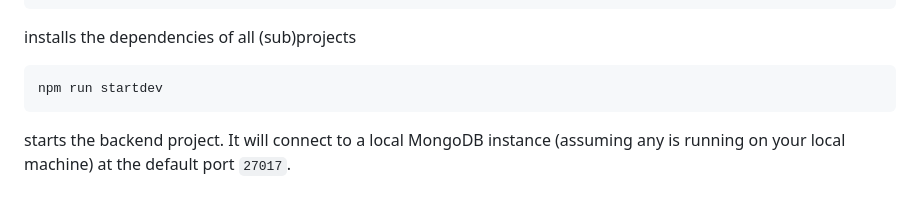
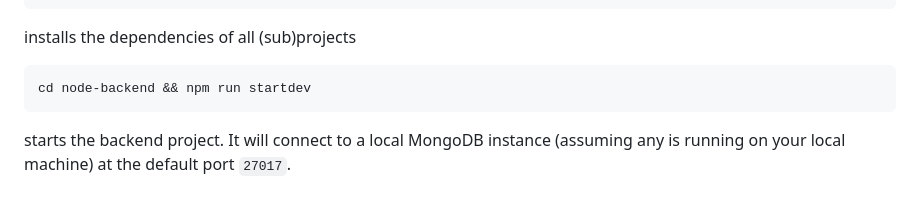
Before and after one commit to Lukimuc/Meme-Generator-OMM, a Markdown page: README.md, the part around the change. Rendered like a GitHub page.

````diff
--- a/README.md
+++ b/README.md
@@ -52,7 +52,7 @@ npm run installall
 installs the dependencies of all (sub)projects
 
 ```
-npm run startdev
+cd node-backend && npm run startdev
 ```
 starts the backend project. It will connect to a local MongoDB instance (assuming any is running on your local machine) at the default port `27017`.
 
````
